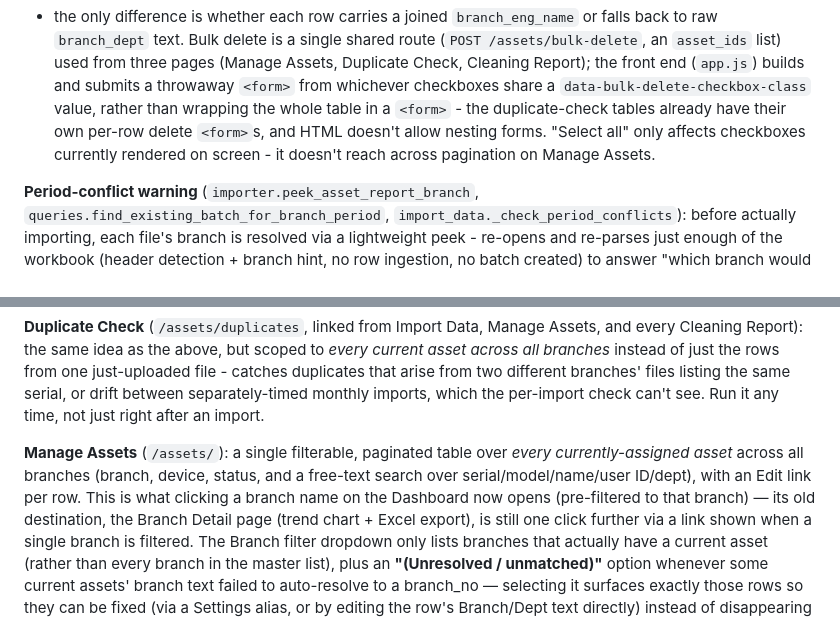
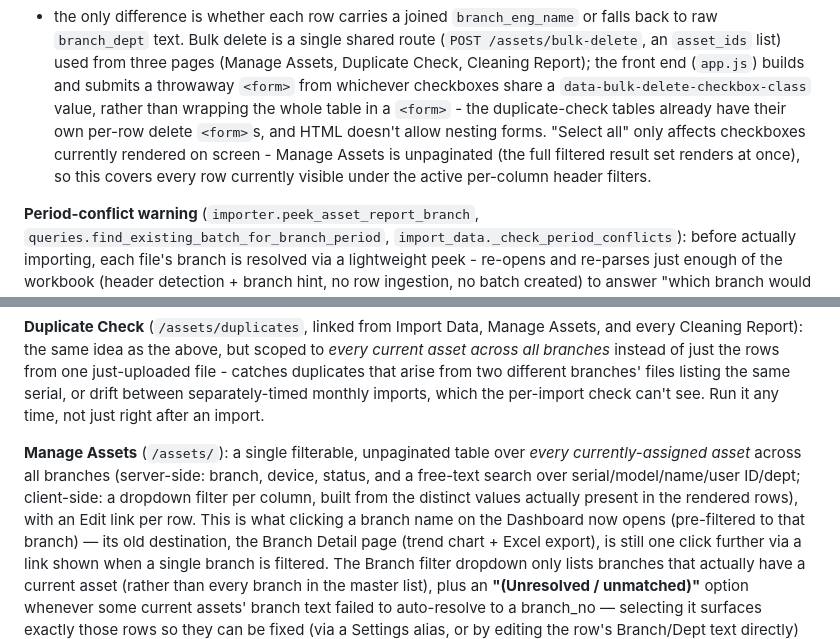
Before and after one commit to dzindan/Dummy-AssetManagement, a Markdown page: DOCUMENTATION.md, 2 parts joined by grey strips. GitHub-like rendering.

Commit message:
Update docs: Manage Assets is no longer paginated
Small doc correction to match the earlier pagination-removal change -
DOCUMENTATION.md still described Manage Assets as paginated.

Co-Authored-By: Claude Sonnet 5 <noreply@anthropic.com>

```diff
--- a/DOCUMENTATION.md
+++ b/DOCUMENTATION.md
@@ -413,7 +413,9 @@ checkboxes share a `data-bulk-delete-checkbox-class` value, rather than
 wrapping the whole table in a `<form>` - the duplicate-check tables already
 have their own per-row delete `<form>`s, and HTML doesn't allow nesting
 forms. "Select all" only affects checkboxes currently rendered on screen -
-it doesn't reach across pagination on Manage Assets.
+Manage Assets is unpaginated (the full filtered result set renders at
+once), so this covers every row currently visible under the active
+per-column header filters.
 
 **Period-conflict warning** (`importer.peek_asset_report_branch`,
 `queries.find_existing_batch_for_branch_period`,
@@ -516,10 +518,11 @@ branches' files listing the same serial, or drift between separately-timed
 monthly imports, which the per-import check can't see. Run it any time, not
 just right after an import.
 
-**Manage Assets** (`/assets/`): a single filterable, paginated table over
-*every currently-assigned asset* across all branches (branch, device,
-status, and a free-text search over serial/model/name/user ID/dept), with
-an Edit link per row. This is what clicking a branch name on the Dashboard
+**Manage Assets** (`/assets/`): a single filterable, unpaginated table over
+*every currently-assigned asset* across all branches (server-side: branch,
+device, status, and a free-text search over serial/model/name/user ID/dept;
+client-side: a dropdown filter per column, built from the distinct values
+actually present in the rendered rows), with an Edit link per row. This is what clicking a branch name on the Dashboard
 now opens (pre-filtered to that branch) — its old destination, the Branch
 Detail page (trend chart + Excel export), is still one click further via a
 link shown when a single branch is filtered. The Branch filter dropdown only
```
